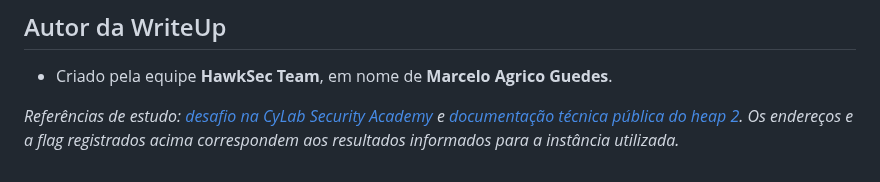
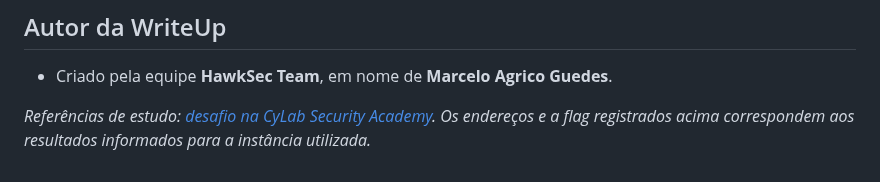
Before and after one commit to HawkSecUnifei/Writeups, a Markdown page: PicoCTF/heap 2/README.md, the part around the change. Rendered like a GitHub page.

Commit message:
Update references in README.md

```diff
--- a/PicoCTF/heap 2/README.md
+++ b/PicoCTF/heap 2/README.md
@@ -165,4 +165,4 @@ Outra alternativa é usar `fgets(input_data, 5, stdin)`, com verificação do re
 
 * Criado pela equipe **HawkSec Team**, em nome de **Marcelo Agrico Guedes**.
 
-*Referências de estudo: [desafio na CyLab Security Academy](https://learn.cylabacademy.org/library/435) e [documentação técnica pública do heap 2](https://hackucf.org/writeups/heap-2). Os endereços e a flag registrados acima correspondem aos resultados informados para a instância utilizada.*
+*Referências de estudo: [desafio na CyLab Security Academy](https://learn.cylabacademy.org/library/435). Os endereços e a flag registrados acima correspondem aos resultados informados para a instância utilizada.*
```
